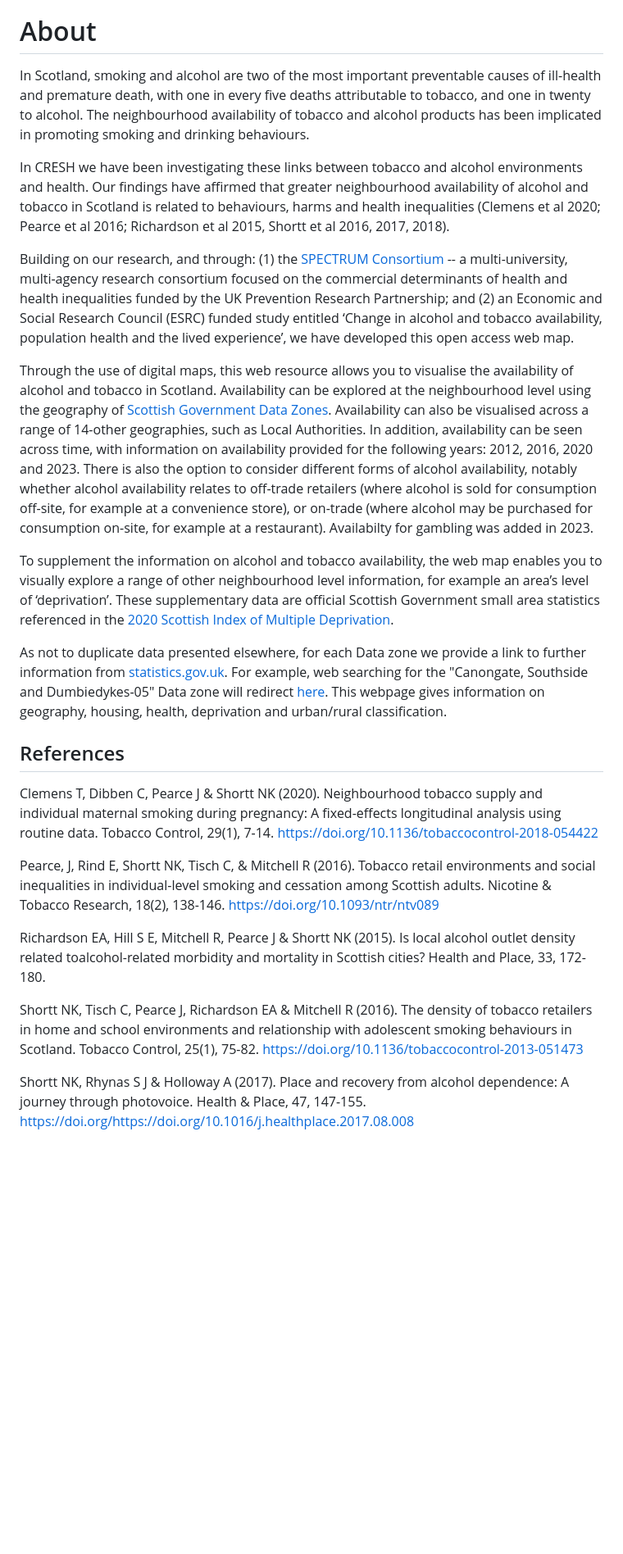
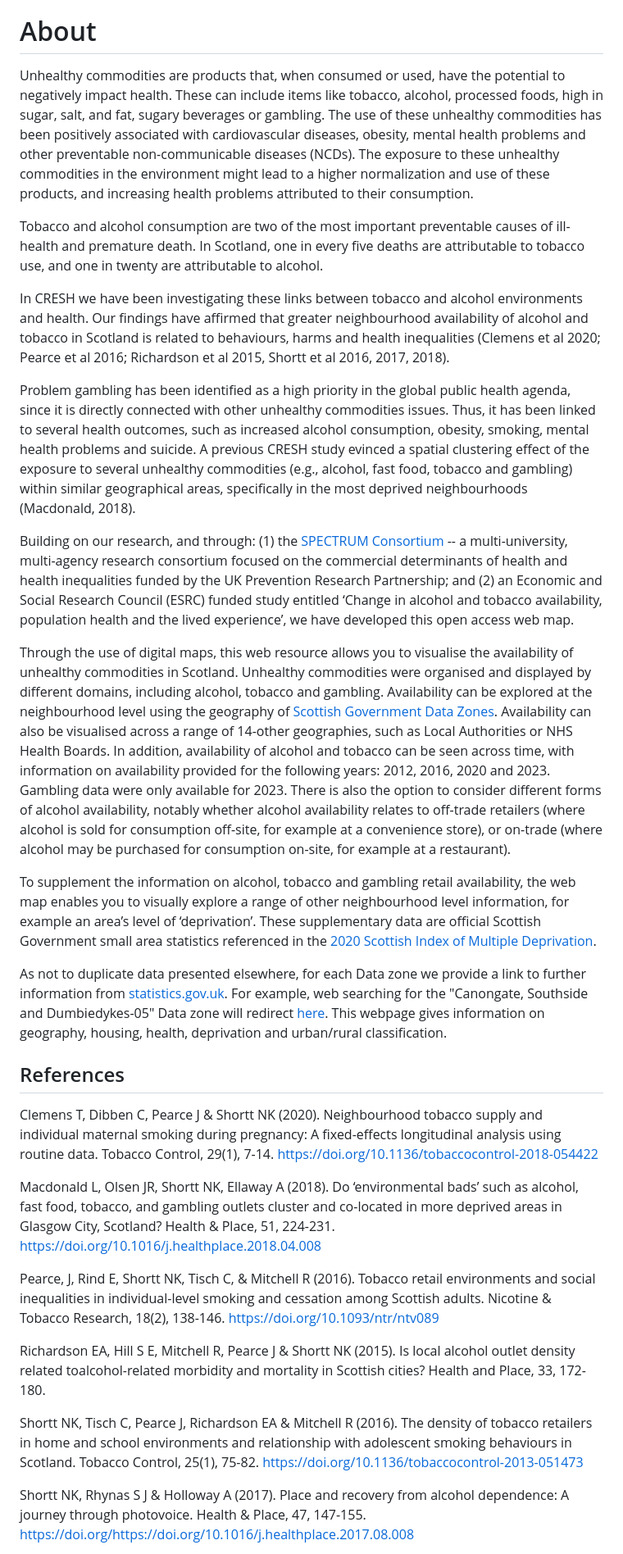
Before and after one commit to dawiedotcom/CRESHMap, a Markdown page: CRESHMap/pages/about.md, the part around one of its changes. Shown at 82% size. GitHub-like rendering; blank space fills up the shorter version.

```diff
--- a/CRESHMap/pages/about.md
+++ b/CRESHMap/pages/about.md
@@ -3,15 +3,19 @@ order: 2
 
 # About
 
-In Scotland, smoking and alcohol are two of the most important preventable causes of ill-health and premature death, with one in every five deaths attributable to tobacco, and one in twenty to alcohol. The neighbourhood availability of tobacco and alcohol products has been implicated in promoting smoking and drinking behaviours.
+Unhealthy commodities are products that, when consumed or used, have the potential to negatively impact health. These can include items like tobacco, alcohol, processed foods, high in sugar, salt, and fat, sugary beverages or gambling. The use of these unhealthy commodities has been positively associated with cardiovascular diseases, obesity, mental health problems and other preventable non-communicable diseases (NCDs). The exposure to these unhealthy commodities in the environment might lead to a higher normalization and use of these products, and increasing health problems attributed to their consumption.
+
+Tobacco and alcohol consumption are two of the most important preventable causes of ill-health and premature death. In Scotland, one in every five deaths are attributable to tobacco use, and one in twenty are attributable to alcohol.
 
 In CRESH we have been investigating these links between tobacco and alcohol environments and health. Our findings have affirmed that greater neighbourhood availability of alcohol and tobacco in Scotland is related to behaviours, harms and health inequalities (Clemens et al 2020; Pearce et al 2016; Richardson et al 2015, Shortt et al 2016, 2017, 2018).
 
+Problem gambling has been identified as a high priority in the global public health agenda, since it is directly connected with other unhealthy commodities issues. Thus, it has been linked to several health outcomes, such as increased alcohol consumption, obesity, smoking, mental health problems and suicide. A previous CRESH study evinced a spatial clustering effect of the exposure to several unhealthy commodities (e.g., alcohol, fast food, tobacco and gambling) within similar geographical areas, specifically in the most deprived neighbourhoods (Macdonald, 2018).
+
 Building on our research, and through: (1) the [SPECTRUM Consortium](https://spectrum.ed.ac.uk/) -- a multi-university, multi-agency research consortium focused on the commercial determinants of health and health inequalities funded by the UK Prevention Research Partnership; and (2) an Economic and Social Research Council (ESRC) funded study entitled ‘Change in alcohol and tobacco availability, population health and the lived experience’, we have developed this open access web map.
 
-Through the use of digital maps, this web resource allows you to visualise the availability of alcohol and tobacco in Scotland. Availability can be explored at the neighbourhood level using the geography of [Scottish Government Data Zones](https://www.data.gov.uk/dataset/ab9f1f20-3b7f-4efa-9bd2-239acf63b540/data-zone-boundaries-2011). Availability can also be visualised across a range of 14-other geographies, such as Local Authorities. In addition, availability can be seen across time, with information on availability provided for the following years: 2012, 2016, 2020 and 2023. There is also the option to consider different forms of alcohol availability, notably whether alcohol availability relates to off-trade retailers (where alcohol is sold for consumption off-site, for example at a convenience store), or on-trade (where alcohol may be purchased for consumption on-site, for example at a restaurant). Availabilty for gambling was added in 2023.
+Through the use of digital maps, this web resource allows you to visualise the availability of unhealthy commodities in Scotland. Unhealthy commodities were organised and displayed by different domains, including alcohol, tobacco and gambling. Availability can be explored at the neighbourhood level using the geography of [Scottish Government Data Zones](https://www.data.gov.uk/dataset/ab9f1f20-3b7f-4efa-9bd2-239acf63b540/data-zone-boundaries-2011). Availability can also be visualised across a range of 14-other geographies, such as Local Authorities or NHS Health Boards. In addition, availability of alcohol and tobacco can be seen across time, with information on availability provided for the following years: 2012, 2016, 2020 and 2023. Gambling data were only available for 2023. There is also the option to consider different forms of alcohol availability, notably whether alcohol availability relates to off-trade retailers (where alcohol is sold for consumption off-site, for example at a convenience store), or on-trade (where alcohol may be purchased for consumption on-site, for example at a restaurant).
 
-To supplement the information on alcohol and tobacco availability, the web map enables you to visually explore a range of other neighbourhood level information, for example an area’s level of ‘deprivation’. These supplementary data are official Scottish Government small area statistics referenced in the [2020 Scottish Index of Multiple Deprivation](
+To supplement the information on alcohol, tobacco and gambling retail availability, the web map enables you to visually explore a range of other neighbourhood level information, for example an area’s level of ‘deprivation’. These supplementary data are official Scottish Government small area statistics referenced in the [2020 Scottish Index of Multiple Deprivation](
 https://www.gov.scot/collections/scottish-index-of-multiple-deprivation-2020/).
 
 As not to duplicate data presented elsewhere, for each Data zone we provide a link to further information from [statistics.gov.uk](https://statistics.gov.scot/home). For example, web searching for the "Canongate, Southside and Dumbiedykes-05" Data zone will redirect [here](http://statistics.gov.scot/doc/statistical-geography/S01008684). This webpage gives information on geography, housing, health, deprivation and urban/rural classification.
@@ -23,5 +27,7 @@ Clemens T, Dibben C, Pearce J & Shortt NK (2020). Neighbourhood tobacco supply a
 
-Pearce, J, Rind E, Shortt NK, Tisch C, & Mitchell R (2016). Tobacco retail environments and social inequalities in individual-level smoking and cessation among Scottish adults. Nicotine & Tobacco Research, 18(2), 138-146. [https://doi.org/10.1093/ntr/ntv089]()
+Macdonald L, Olsen JR, Shortt NK, Ellaway A (2018). Do ‘environmental bads’ such as alcohol, fast food, tobacco, and gambling outlets cluster and co-located in more deprived areas in Glasgow City, Scotland? Health & Place, 51, 224-231. [https://doi.org/10.1016/j.healthplace.2018.04.008](https://doi.org/10.1016/j.healthplace.2018.04.008)
+
+Pearce, J, Rind E, Shortt NK, Tisch C, & Mitchell R (2016). Tobacco retail environments and social inequalities in individual-level smoking and cessation among Scottish adults. Nicotine & Tobacco Research, 18(2), 138-146. [https://doi.org/10.1093/ntr/ntv089](https://doi.org/10.1093/ntr/ntv089)
 
 Richardson EA, Hill S E, Mitchell R, Pearce J & Shortt NK (2015). Is local alcohol outlet density related toalcohol-related morbidity and mortality in Scottish cities? Health and Place, 33, 172-180.
 
```
Also changed, not shown: other parts of CRESHMap/pages/about.md (+4 -4 lines), CRESHMap/pages/howto.md (+4 -4 lines).
